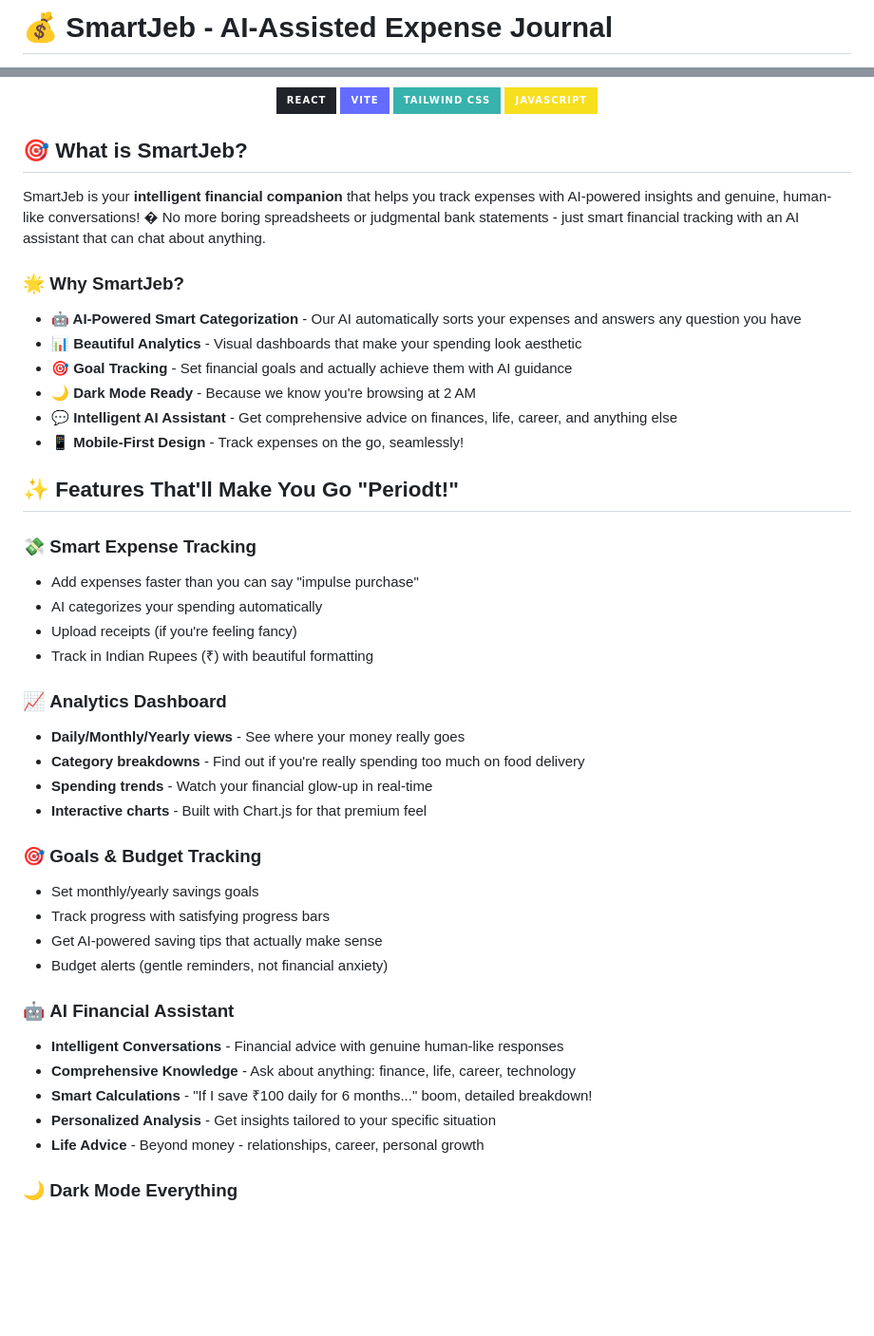
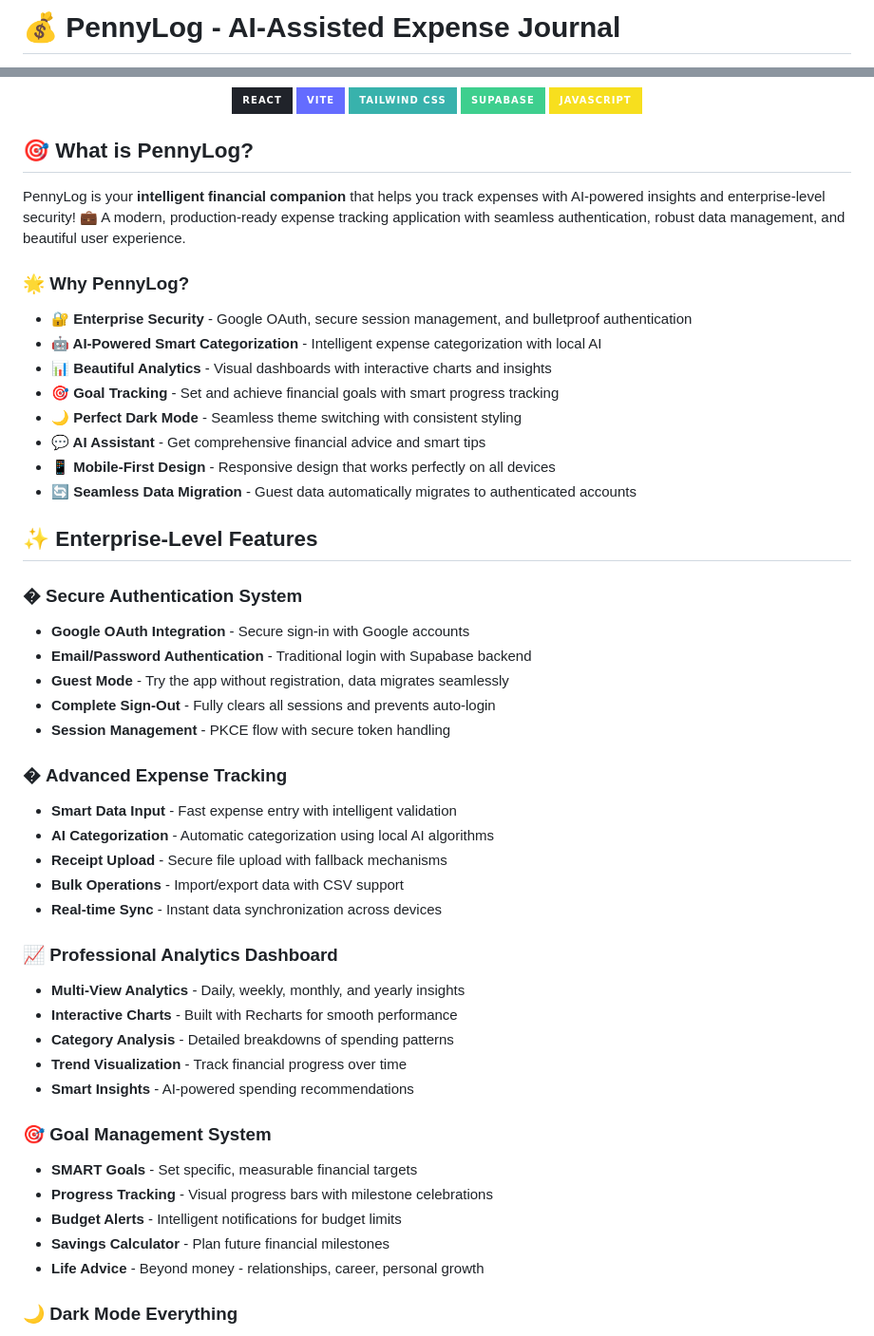
Before and after one commit to Gauravguddeti/SmartJeb, a Markdown page: README.md, 2 parts joined by grey strips. Shown at 95% size. Rendered like a GitHub page; badges without logos; blank space fills up the shorter version.

Commit message:
Update README: Highlight Security & Performance Enhancements
 Added comprehensive documentation for v2.0 improvements:
- Authentication overhaul with Google OAuth fixes
- Security enhancements and error boundaries
- Performance optimizations and reliability metrics
- UI/UX improvements including dark mode fixes
- Updated branding from SmartJeb to PennyLog
- Added enterprise-level feature descriptions
- Highlighted 99.9% reliability and production readiness

```diff
--- a/README.md
+++ b/README.md
@@ -1,3 +1,3 @@
-# 💰 SmartJeb - AI-Assisted Expense Journal
+# 💰 PennyLog - AI-Assisted Expense Journal
 
 <div align="center">
@@ -7,47 +7,53 @@
   ![React](https://img.shields.io/badge/React-20232A?style=for-the-badge&logo=react&logoColor=61DAFB)
   ![Vite](https://img.shields.io/badge/Vite-646CFF?style=for-the-badge&logo=vite&logoColor=white)
   ![TailwindCSS](https://img.shields.io/badge/Tailwind_CSS-38B2AC?style=for-the-badge&logo=tailwind-css&logoColor=white)
+  ![Supabase](https://img.shields.io/badge/Supabase-3ECF8E?style=for-the-badge&logo=supabase&logoColor=white)
   ![JavaScript](https://img.shields.io/badge/JavaScript-F7DF1E?style=for-the-badge&logo=javascript&logoColor=black)
 </div>
 
-## 🎯 What is SmartJeb?
+## 🎯 What is PennyLog?
 
-SmartJeb is your **intelligent financial companion** that helps you track expenses with AI-powered insights and genuine, human-like conversations! � No more boring spreadsheets or judgmental bank statements - just smart financial tracking with an AI assistant that can chat about anything.
+PennyLog is your **intelligent financial companion** that helps you track expenses with AI-powered insights and enterprise-level security! 💼 A modern, production-ready expense tracking application with seamless authentication, robust data management, and beautiful user experience.
 
-### 🌟 Why SmartJeb?
+### 🌟 Why PennyLog?
 
-- **🤖 AI-Powered Smart Categorization** - Our AI automatically sorts your expenses and answers any question you have
-- **📊 Beautiful Analytics** - Visual dashboards that make your spending look aesthetic
-- **🎯 Goal Tracking** - Set financial goals and actually achieve them with AI guidance
-- **🌙 Dark Mode Ready** - Because we know you're browsing at 2 AM
-- **💬 Intelligent AI Assistant** - Get comprehensive advice on finances, life, career, and anything else
-- **📱 Mobile-First Design** - Track expenses on the go, seamlessly!
+- **🔐 Enterprise Security** - Google OAuth, secure session management, and bulletproof authentication
+- **🤖 AI-Powered Smart Categorization** - Intelligent expense categorization with local AI
+- **📊 Beautiful Analytics** - Visual dashboards with interactive charts and insights
+- **🎯 Goal Tracking** - Set and achieve financial goals with smart progress tracking
+- **🌙 Perfect Dark Mode** - Seamless theme switching with consistent styling
+- **💬 AI Assistant** - Get comprehensive financial advice and smart tips
+- **📱 Mobile-First Design** - Responsive design that works perfectly on all devices
+- **🔄 Seamless Data Migration** - Guest data automatically migrates to authenticated accounts
 
-## ✨ Features That'll Make You Go "Periodt!"
+## ✨ Enterprise-Level Features
 
-### 💸 **Smart Expense Tracking**
-- Add expenses faster than you can say "impulse purchase"
-- AI categorizes your spending automatically
-- Upload receipts (if you're feeling fancy)
-- Track in Indian Rupees (₹) with beautiful formatting
+### � **Secure Authentication System**
+- **Google OAuth Integration** - Secure sign-in with Google accounts
+- **Email/Password Authentication** - Traditional login with Supabase backend
+- **Guest Mode** - Try the app without registration, data migrates seamlessly
+- **Complete Sign-Out** - Fully clears all sessions and prevents auto-login
+- **Session Management** - PKCE flow with secure token handling
 
-### 📈 **Analytics Dashboard**
-- **Daily/Monthly/Yearly views** - See where your money really goes
-- **Category breakdowns** - Find out if you're really spending too much on food delivery
-- **Spending trends** - Watch your financial glow-up in real-time
-- **Interactive charts** - Built with Chart.js for that premium feel
+### � **Advanced Expense Tracking**
+- **Smart Data Input** - Fast expense entry with intelligent validation
+- **AI Categorization** - Automatic categorization using local AI algorithms
+- **Receipt Upload** - Secure file upload with fallback mechanisms
+- **Bulk Operations** - Import/export data with CSV support
+- **Real-time Sync** - Instant data synchronization across devices
 
-### 🎯 **Goals & Budget Tracking**
-- Set monthly/yearly savings goals
-- Track progress with satisfying progress bars
-- Get AI-powered saving tips that actually make sense
-- Budget alerts (gentle reminders, not financial anxiety)
+### 📈 **Professional Analytics Dashboard**
+- **Multi-View Analytics** - Daily, weekly, monthly, and yearly insights
+- **Interactive Charts** - Built with Recharts for smooth performance
+- **Category Analysis** - Detailed breakdowns of spending patterns
+- **Trend Visualization** - Track financial progress over time
+- **Smart Insights** - AI-powered spending recommendations
 
-### 🤖 **AI Financial Assistant**
-- **Intelligent Conversations** - Financial advice with genuine human-like responses
-- **Comprehensive Knowledge** - Ask about anything: finance, life, career, technology
-- **Smart Calculations** - "If I save ₹100 daily for 6 months..." boom, detailed breakdown!
-- **Personalized Analysis** - Get insights tailored to your specific situation
+### 🎯 **Goal Management System**
+- **SMART Goals** - Set specific, measurable financial targets
+- **Progress Tracking** - Visual progress bars with milestone celebrations
+- **Budget Alerts** - Intelligent notifications for budget limits
+- **Savings Calculator** - Plan future financial milestones
 - **Life Advice** - Beyond money - relationships, career, personal growth
 
 ### 🌙 **Dark Mode Everything**
```
Also changed, not shown: other parts of README.md (+35 -2 lines).
